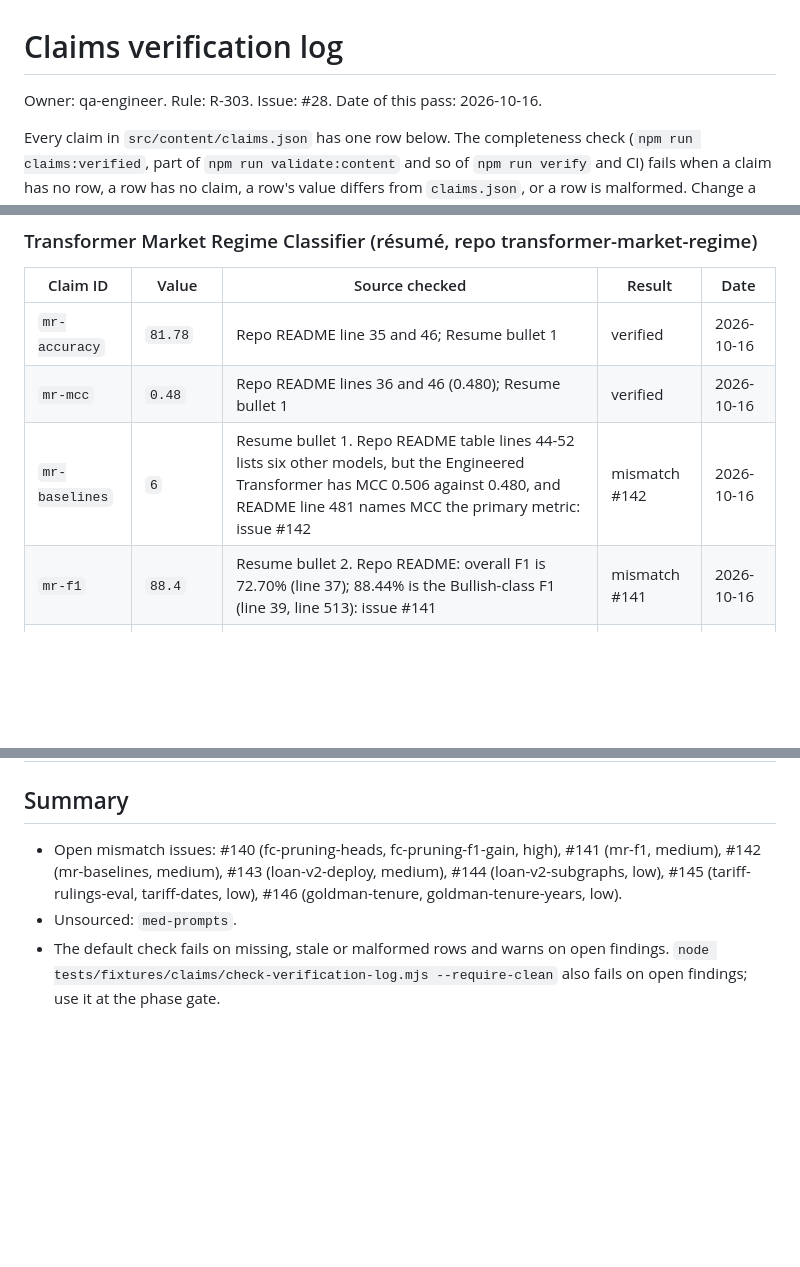
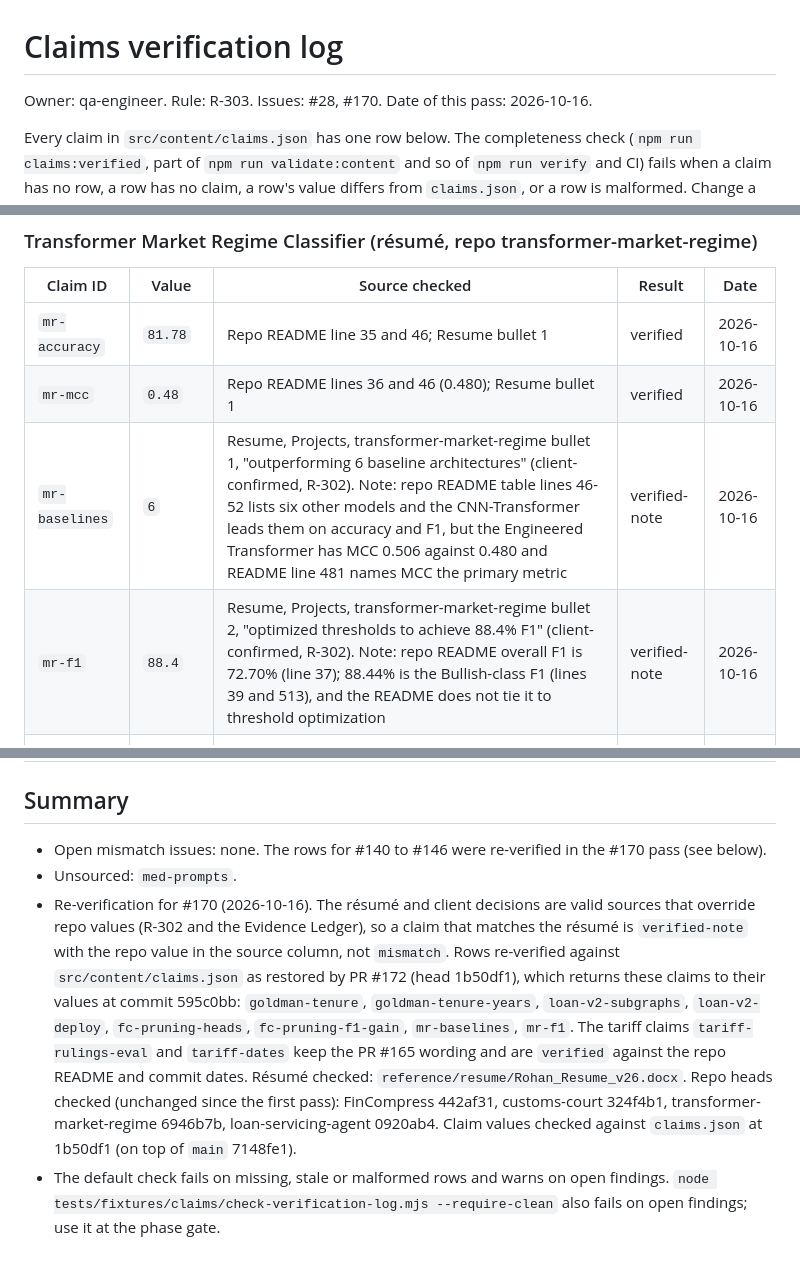
Before and after one commit to Rohanjain2312/rohanjain.pro, a Markdown page: docs/qa/claims-verification.md, 3 parts joined by grey strips. Drawn GitHub-style; blank space fills up the shorter version.

```diff
--- a/docs/qa/claims-verification.md
+++ b/docs/qa/claims-verification.md
@@ -1,6 +1,6 @@
 # Claims verification log
 
-Owner: qa-engineer. Rule: R-303. Issue: #28. Date of this pass: 2026-10-16.
+Owner: qa-engineer. Rule: R-303. Issues: #28, #170. Date of this pass: 2026-10-16.
 
 Every claim in `src/content/claims.json` has one row below. The completeness check (`npm run claims:verified`, part of `npm run validate:content` and so of `npm run verify` and CI) fails when a claim has no row, a row has no claim, a row's value differs from `claims.json`, or a row is malformed. Change a claim's value and its row fails until QA re-verifies it.
 
@@ -140,8 +140,8 @@ Totals: 92 claims. 68 verified, 13 verified-note, 10 mismatch (7 issues), 1 unso
 |---|---|---|---|---|
 | `mr-accuracy` | `81.78` | Repo README line 35 and 46; Resume bullet 1 | verified | 2026-10-16 |
 | `mr-mcc` | `0.48` | Repo README lines 36 and 46 (0.480); Resume bullet 1 | verified | 2026-10-16 |
-| `mr-baselines` | `6` | Resume bullet 1. Repo README table lines 44-52 lists six other models, but the Engineered Transformer has MCC 0.506 against 0.480, and README line 481 names MCC the primary metric: issue #142 | mismatch #142 | 2026-10-16 |
-| `mr-f1` | `88.4` | Resume bullet 2. Repo README: overall F1 is 72.70% (line 37); 88.44% is the Bullish-class F1 (line 39, line 513): issue #141 | mismatch #141 | 2026-10-16 |
+| `mr-baselines` | `6` | Resume, Projects, transformer-market-regime bullet 1, "outperforming 6 baseline architectures" (client-confirmed, R-302). Note: repo README table lines 46-52 lists six other models and the CNN-Transformer leads them on accuracy and F1, but the Engineered Transformer has MCC 0.506 against 0.480 and README line 481 names MCC the primary metric | verified-note | 2026-10-16 |
+| `mr-f1` | `88.4` | Resume, Projects, transformer-market-regime bullet 2, "optimized thresholds to achieve 88.4% F1" (client-confirmed, R-302). Note: repo README overall F1 is 72.70% (line 37); 88.44% is the Bullish-class F1 (lines 39 and 513), and the README does not tie it to threshold optimization | verified-note | 2026-10-16 |
 | `mr-imbalance` | `68/32` | Repo README lines 399-400 (test set 68.3% Bullish, 31.7% Bearish) and line 514; Resume bullet 2 | verified | 2026-10-16 |
 | `mr-years` | `24` | Repo README lines 223-224 and 294: data from 2000-01-01 to 2024-11-24 (about 24.9 years); Resume bullet 1 "24-year" | verified | 2026-10-16 |
 | `mr-dates` | `Nov to Dec 2025` | Repo commits 2025-11-25 to 2025-12-13 | verified | 2026-10-16 |
@@ -180,6 +180,7 @@ Totals: 92 claims. 68 verified, 13 verified-note, 10 mismatch (7 issues), 1 unso
 
 ## Summary
 
-- Open mismatch issues: #140 (fc-pruning-heads, fc-pruning-f1-gain, high), #141 (mr-f1, medium), #142 (mr-baselines, medium), #143 (loan-v2-deploy, medium), #144 (loan-v2-subgraphs, low), #145 (tariff-rulings-eval, tariff-dates, low), #146 (goldman-tenure, goldman-tenure-years, low).
+- Open mismatch issues: none. The rows for #140 to #146 were re-verified in the #170 pass (see below).
 - Unsourced: `med-prompts`.
+- Re-verification for #170 (2026-10-16). The résumé and client decisions are valid sources that override repo values (R-302 and the Evidence Ledger), so a claim that matches the résumé is `verified-note` with the repo value in the source column, not `mismatch`. Rows re-verified against `src/content/claims.json` as restored by PR #172 (head 1b50df1), which returns these claims to their values at commit 595c0bb: `goldman-tenure`, `goldman-tenure-years`, `loan-v2-subgraphs`, `loan-v2-deploy`, `fc-pruning-heads`, `fc-pruning-f1-gain`, `mr-baselines`, `mr-f1`. The tariff claims `tariff-rulings-eval` and `tariff-dates` keep the PR #165 wording and are `verified` against the repo README and commit dates. Résumé checked: `reference/resume/Rohan_Resume_v26.docx`. Repo heads checked (unchanged since the first pass): FinCompress 442af31, customs-court 324f4b1, transformer-market-regime 6946b7b, loan-servicing-agent 0920ab4. Claim values checked against `claims.json` at 1b50df1 (on top of `main` 7148fe1).
 - The default check fails on missing, stale or malformed rows and warns on open findings. `node tests/fixtures/claims/check-verification-log.mjs --require-clean` also fails on open findings; use it at the phase gate.
```
Also changed, not shown: other parts of docs/qa/claims-verification.md (+9 -9 lines).
